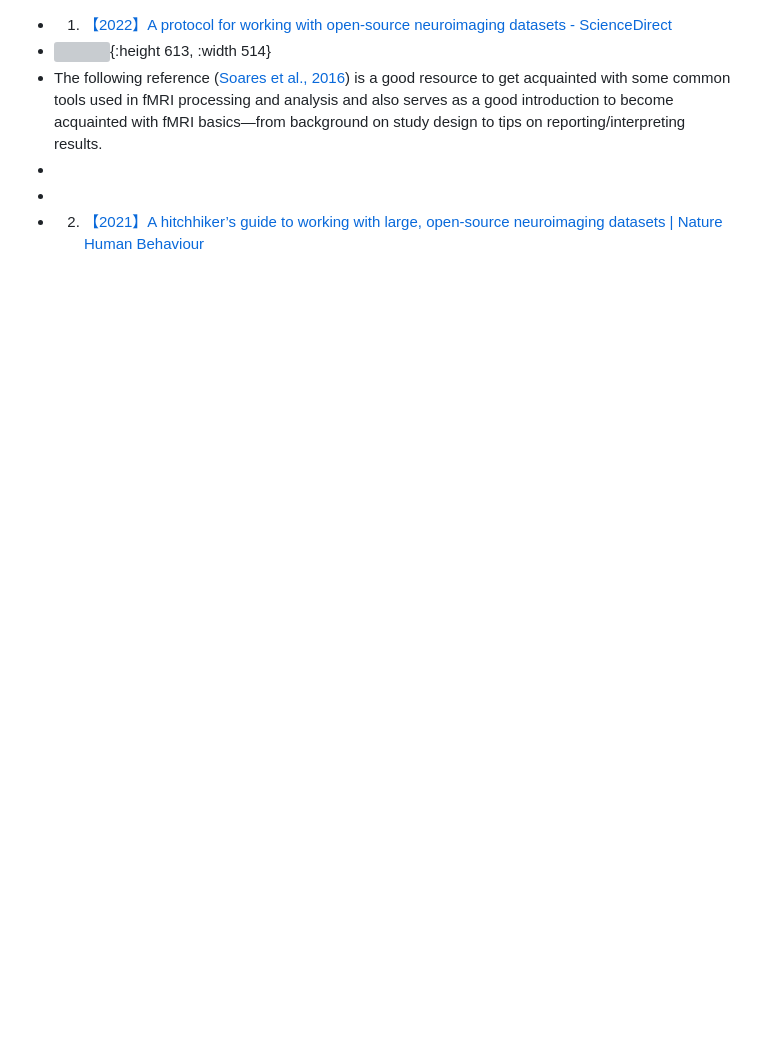
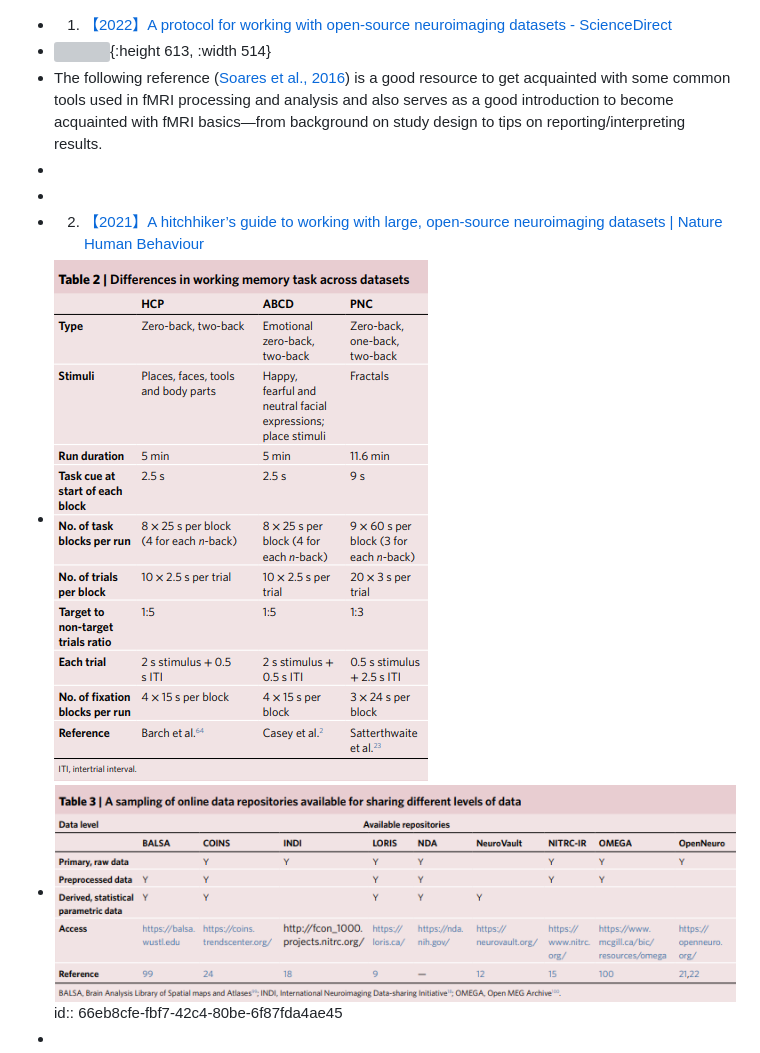
Before and after one commit to Yang-Siqi/Large-Scale-Model-Datasets, a Markdown page: pages/some papers.md, the part around the change. GitHub-like rendering; pictures changed too: assets/image_1726713084907_0.png (added), assets/image_1726713113004_0.png (added); blank space fills up the shorter version; grey boxes are pictures that could not be loaded.

Commit message:
Auto saved by Logseq

```diff
--- a/pages/some papers.md
+++ b/pages/some papers.md
@@ -4,3 +4,8 @@
 -
 -
 - 2. [【2021】A hitchhiker’s guide to working with large, open-source neuroimaging datasets | Nature Human Behaviour](https://www.nature.com/articles/s41562-020-01005-4)
+- ![image.png](../assets/image_1726713084907_0.png)
+- ![image.png](../assets/image_1726713113004_0.png)
+  id:: 66eb8cfe-fbf7-42c4-80be-6f87fda4ae45
+-
+-
```
